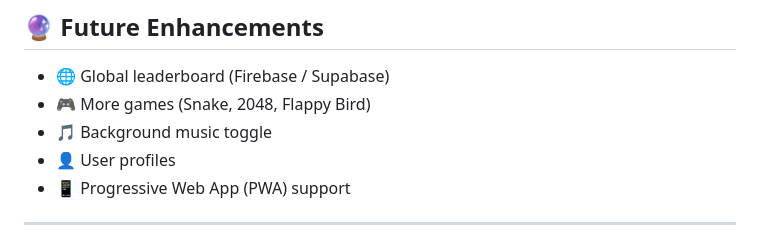
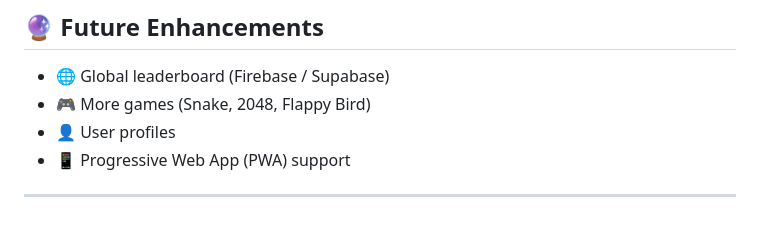
Before and after one commit to Dheetchana04/Game-hub, a Markdown page: README.md, the part around the change. Rendered like a GitHub page.

Commit message:
Remove background music toggle from future enhancements

```diff
--- a/README.md
+++ b/README.md
@@ -192,7 +192,6 @@ All data is stored using **localStorage**:
 
 * 🌐 Global leaderboard (Firebase / Supabase)
 * 🎮 More games (Snake, 2048, Flappy Bird)
-* 🎵 Background music toggle
 * 👤 User profiles
 * 📱 Progressive Web App (PWA) support
 
```
